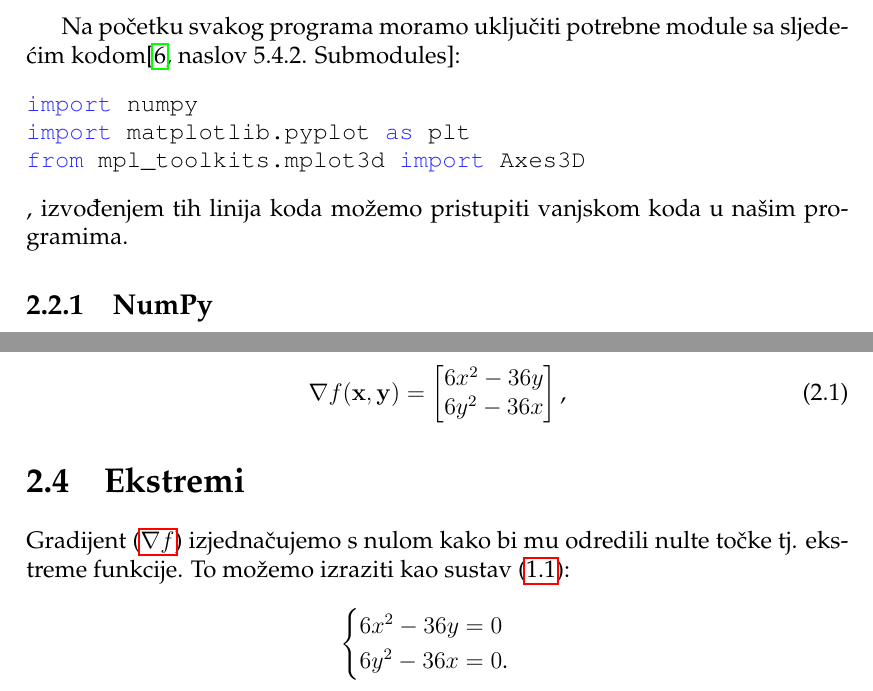
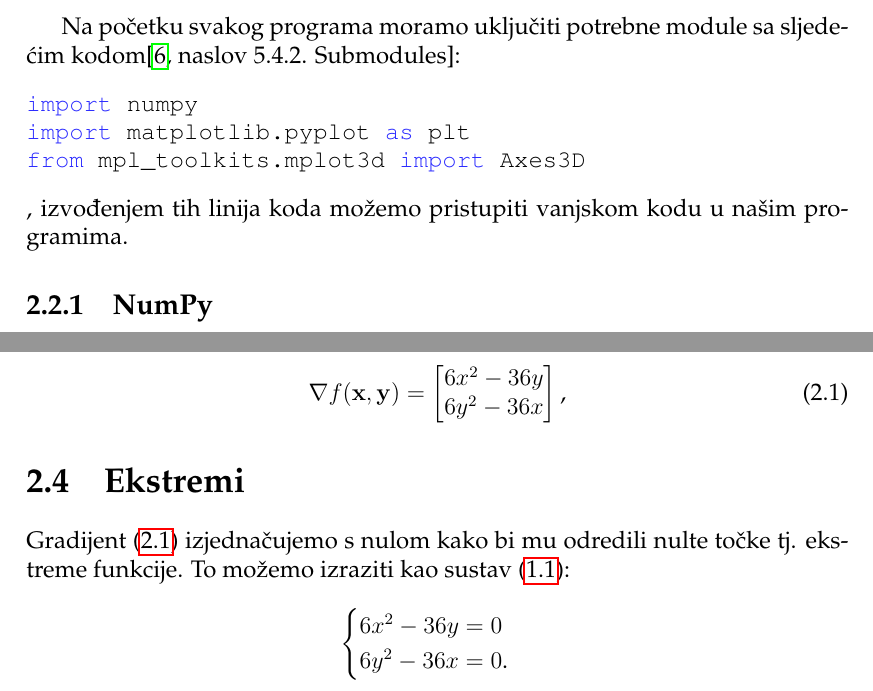
Before and after one commit to Caellian/UNIRI_Mat3Sem, a LaTeX document (seminar.tex, which reads chapters/razrada.tex): two parts of pages 5 and 9 of 13, joined at a grey line, cut so that both start at the same text. Compiled offline with pdfLaTeX.

Commit message:
Cleanup code
Signed-off-by: Tin Svagelj <tin.svagelj@live.com>

```diff
--- a/chapters/razrada.tex
+++ b/chapters/razrada.tex
@@ -44,7 +44,7 @@ import numpy
 import matplotlib.pyplot as plt
 from mpl_toolkits.mplot3d import Axes3D
 \end{minted}
-, izvođenjem tih linija koda možemo pristupiti vanjskom koda u našim programima.
+, izvođenjem tih linija koda možemo pristupiti vanjskom kodu u našim programima.
 
 \subsection{NumPy}
 
@@ -195,7 +196,7 @@ Određujemo gradijent \eqref{del_f} funkcije \eqref{f_def} uz dobivene parcijaln
 
 \section{Ekstremi}
 
-Gradijent \eqref{del_f} izjednačujemo s nulom kako bi mu odredili nulte točke tj. ekstreme funkcije.
+Gradijent \eqref{del_f_value} izjednačujemo s nulom kako bi mu odredili nulte točke tj. ekstreme funkcije.
 To možemo izraziti kao sustav \eqref{del_f_sys}:
 
 $$
```
Also changed, not shown: code/graph.py (+2 -2 lines), seminar.pdf, chapters/razrada.tex (1 more changed lines).
